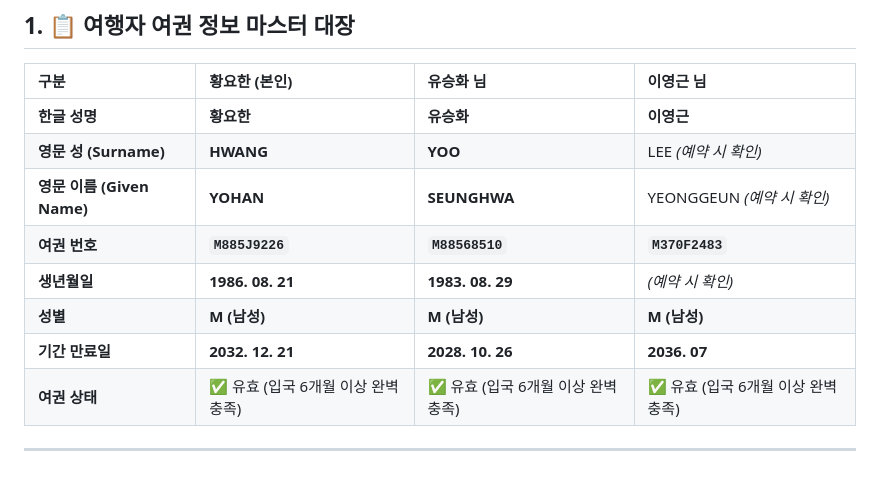
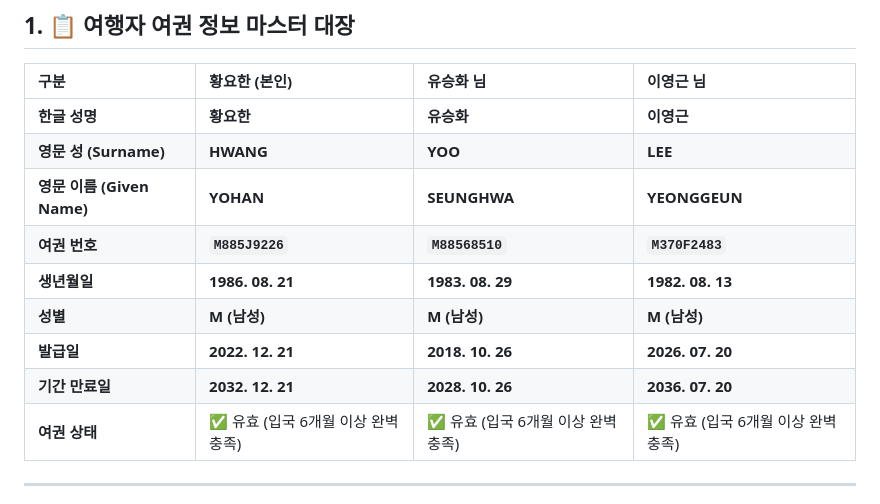
Before and after one commit to hyh54311-dev/jinhae-admission-system, a Markdown page: 2027_taiwan_travel_plan.md, the part around the change. Drawn GitHub-style.

Commit message:
docs: 이영근 님 여권 정보(영문명, 생년월일, 만료일) 100% 완료 및 최종 동기화

```diff
--- a/2027_taiwan_travel_plan.md
+++ b/2027_taiwan_travel_plan.md
@@ -11,12 +11,13 @@
 | 구분 | **황요한 (본인)** | **유승화 님** | **이영근 님** |
 | :--- | :--- | :--- | :--- |
 | **한글 성명** | **황요한** | **유승화** | **이영근** |
-| **영문 성 (Surname)** | **HWANG** | **YOO** | LEE *(예약 시 확인)* |
-| **영문 이름 (Given Name)** | **YOHAN** | **SEUNGHWA** | YEONGGEUN *(예약 시 확인)* |
+| **영문 성 (Surname)** | **HWANG** | **YOO** | **LEE** |
+| **영문 이름 (Given Name)** | **YOHAN** | **SEUNGHWA** | **YEONGGEUN** |
 | **여권 번호** | **`M885J9226`** | **`M88568510`** | **`M370F2483`** |
-| **생년월일** | **1986. 08. 21** | **1983. 08. 29** | *(예약 시 확인)* |
+| **생년월일** | **1986. 08. 21** | **1983. 08. 29** | **1982. 08. 13** |
 | **성별** | **M (남성)** | **M (남성)** | **M (남성)** |
-| **기간 만료일** | **2032. 12. 21** | **2028. 10. 26** | **2036. 07** |
+| **발급일** | **2022. 12. 21** | **2018. 10. 26** | **2026. 07. 20** |
+| **기간 만료일** | **2032. 12. 21** | **2028. 10. 26** | **2036. 07. 20** |
 | **여권 상태** | ✅ 유효 (입국 6개월 이상 완벽 충족) | ✅ 유효 (입국 6개월 이상 완벽 충족) | ✅ 유효 (입국 6개월 이상 완벽 충족) |
 
 ---
```
